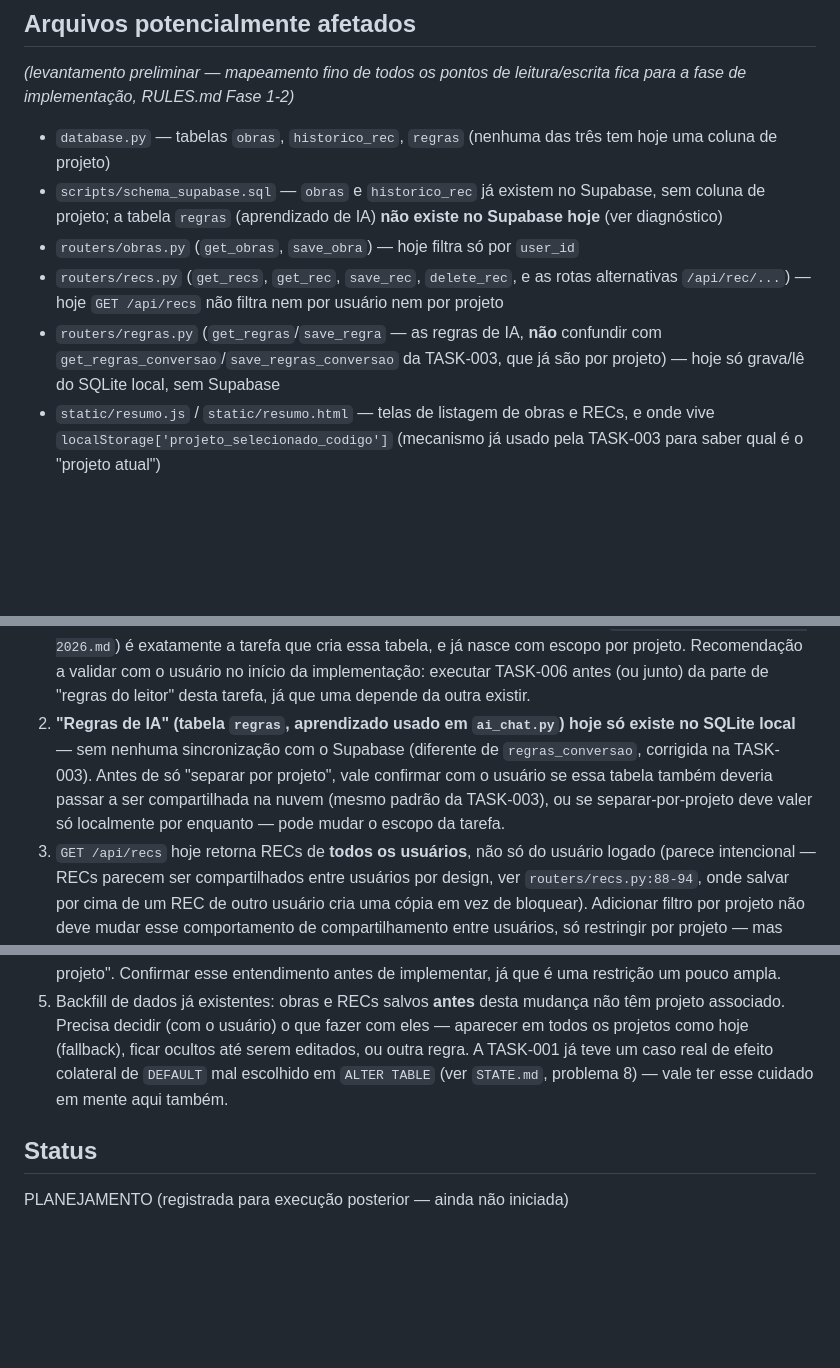
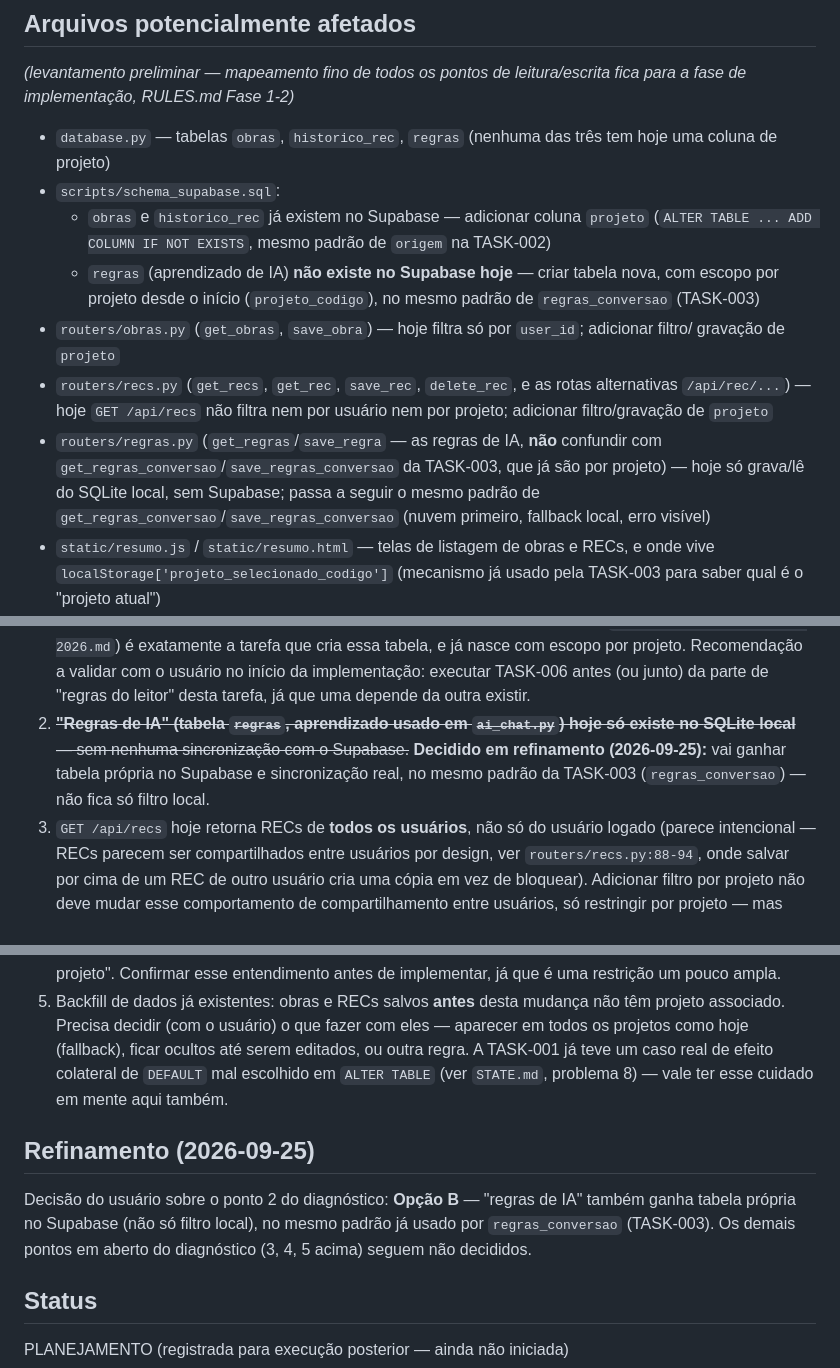
Before and after one commit to gabriel-luiz94/PROJETO-2-LEITOR-DE-PDF-ONLINE, a Markdown page: .ai/tasks/TASK-005-25-09-2026.md, 3 parts joined by grey strips. GitHub-like rendering; blank space fills up the shorter version.

Commit message:
Refina TASK-005/006: regras de IA e regras do leitor terao tabela no Supabase
Decisao do usuario: "regras de IA" (TASK-005) e "regras do leitor"
(TASK-006) nascem com sincronizacao real no Supabase desde o inicio, no
mesmo padrao de regras_conversao (TASK-003), em vez de so filtro local.
Apenas refinamento de escopo nos arquivos de tarefa - nenhum codigo
implementado.

Co-Authored-By: Claude Sonnet 5 <noreply@anthropic.com>
Claude-Session: https://claude.ai/code/session_01MCW9RgxUEVZ6ztQkPFcJRP

```diff
--- a/.ai/tasks/TASK-005-25-09-2026.md
+++ b/.ai/tasks/TASK-005-25-09-2026.md
@@ -50,14 +50,20 @@ fase de implementação, RULES.md Fase 1-2)*
 
 - `database.py` — tabelas `obras`, `historico_rec`, `regras` (nenhuma das três tem hoje uma
   coluna de projeto)
-- `scripts/schema_supabase.sql` — `obras` e `historico_rec` já existem no Supabase, sem coluna de
-  projeto; a tabela `regras` (aprendizado de IA) **não existe no Supabase hoje** (ver diagnóstico)
-- `routers/obras.py` (`get_obras`, `save_obra`) — hoje filtra só por `user_id`
+- `scripts/schema_supabase.sql`:
+  - `obras` e `historico_rec` já existem no Supabase — adicionar coluna `projeto` (`ALTER TABLE
+    ... ADD COLUMN IF NOT EXISTS`, mesmo padrão de `origem` na TASK-002)
+  - `regras` (aprendizado de IA) **não existe no Supabase hoje** — criar tabela nova, com escopo
+    por projeto desde o início (`projeto_codigo`), no mesmo padrão de `regras_conversao` (TASK-003)
+- `routers/obras.py` (`get_obras`, `save_obra`) — hoje filtra só por `user_id`; adicionar filtro/
+  gravação de `projeto`
 - `routers/recs.py` (`get_recs`, `get_rec`, `save_rec`, `delete_rec`, e as rotas alternativas
-  `/api/rec/...`) — hoje `GET /api/recs` não filtra nem por usuário nem por projeto
+  `/api/rec/...`) — hoje `GET /api/recs` não filtra nem por usuário nem por projeto; adicionar
+  filtro/gravação de `projeto`
 - `routers/regras.py` (`get_regras`/`save_regra` — as regras de IA, **não** confundir com
   `get_regras_conversao`/`save_regras_conversao` da TASK-003, que já são por projeto) — hoje só
-  grava/lê do SQLite local, sem Supabase
+  grava/lê do SQLite local, sem Supabase; passa a seguir o mesmo padrão de
+  `get_regras_conversao`/`save_regras_conversao` (nuvem primeiro, fallback local, erro visível)
 - `static/resumo.js` / `static/resumo.html` — telas de listagem de obras e RECs, e onde vive
   `localStorage['projeto_selecionado_codigo']` (mecanismo já usado pela TASK-003 para saber qual é
   o "projeto atual")
@@ -79,11 +85,10 @@ registrado para quando a tarefa for executada):
    nasce com escopo por projeto. Recomendação a validar com o usuário no início da implementação:
    executar TASK-006 antes (ou junto) da parte de "regras do leitor" desta tarefa, já que uma
    depende da outra existir.
-2. **"Regras de IA" (tabela `regras`, aprendizado usado em `ai_chat.py`) hoje só existe no SQLite
-   local** — sem nenhuma sincronização com o Supabase (diferente de `regras_conversao`, corrigida
-   na TASK-003). Antes de só "separar por projeto", vale confirmar com o usuário se essa tabela
-   também deveria passar a ser compartilhada na nuvem (mesmo padrão da TASK-003), ou se
-   separar-por-projeto deve valer só localmente por enquanto — pode mudar o escopo da tarefa.
+2. ~~**"Regras de IA" (tabela `regras`, aprendizado usado em `ai_chat.py`) hoje só existe no
+   SQLite local** — sem nenhuma sincronização com o Supabase.~~ **Decidido em refinamento
+   (2026-09-25):** vai ganhar tabela própria no Supabase e sincronização real, no mesmo padrão da
+   TASK-003 (`regras_conversao`) — não fica só filtro local.
 3. `GET /api/recs` hoje retorna RECs de **todos os usuários**, não só do usuário logado (parece
    intencional — RECs parecem ser compartilhados entre usuários por design, ver
    `routers/recs.py:88-94`, onde salvar por cima de um REC de outro usuário cria uma cópia em vez
@@ -101,6 +106,12 @@ registrado para quando a tarefa for executada):
    já teve um caso real de efeito colateral de `DEFAULT` mal escolhido em `ALTER TABLE` (ver
    `STATE.md`, problema 8) — vale ter esse cuidado em mente aqui também.
 
+## Refinamento (2026-09-25)
+
+Decisão do usuário sobre o ponto 2 do diagnóstico: **Opção B** — "regras de IA" também ganha
+tabela própria no Supabase (não só filtro local), no mesmo padrão já usado por `regras_conversao`
+(TASK-003). Os demais pontos em aberto do diagnóstico (3, 4, 5 acima) seguem não decididos.
+
 ## Status
 
 PLANEJAMENTO (registrada para execução posterior — ainda não iniciada)
```
Also changed, not shown: .ai/tasks/TASK-006-25-09-2026.md (+12 -3 lines).
